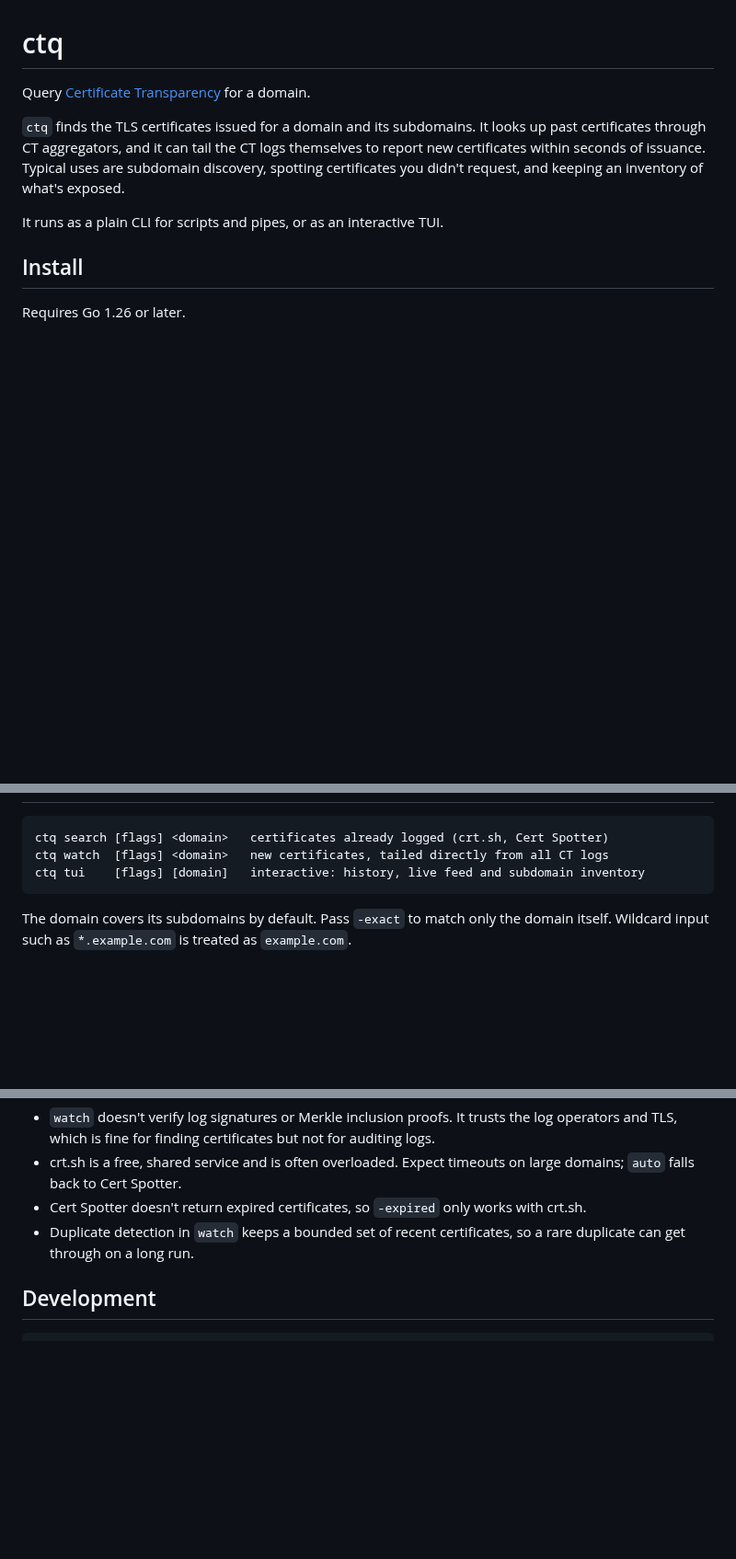
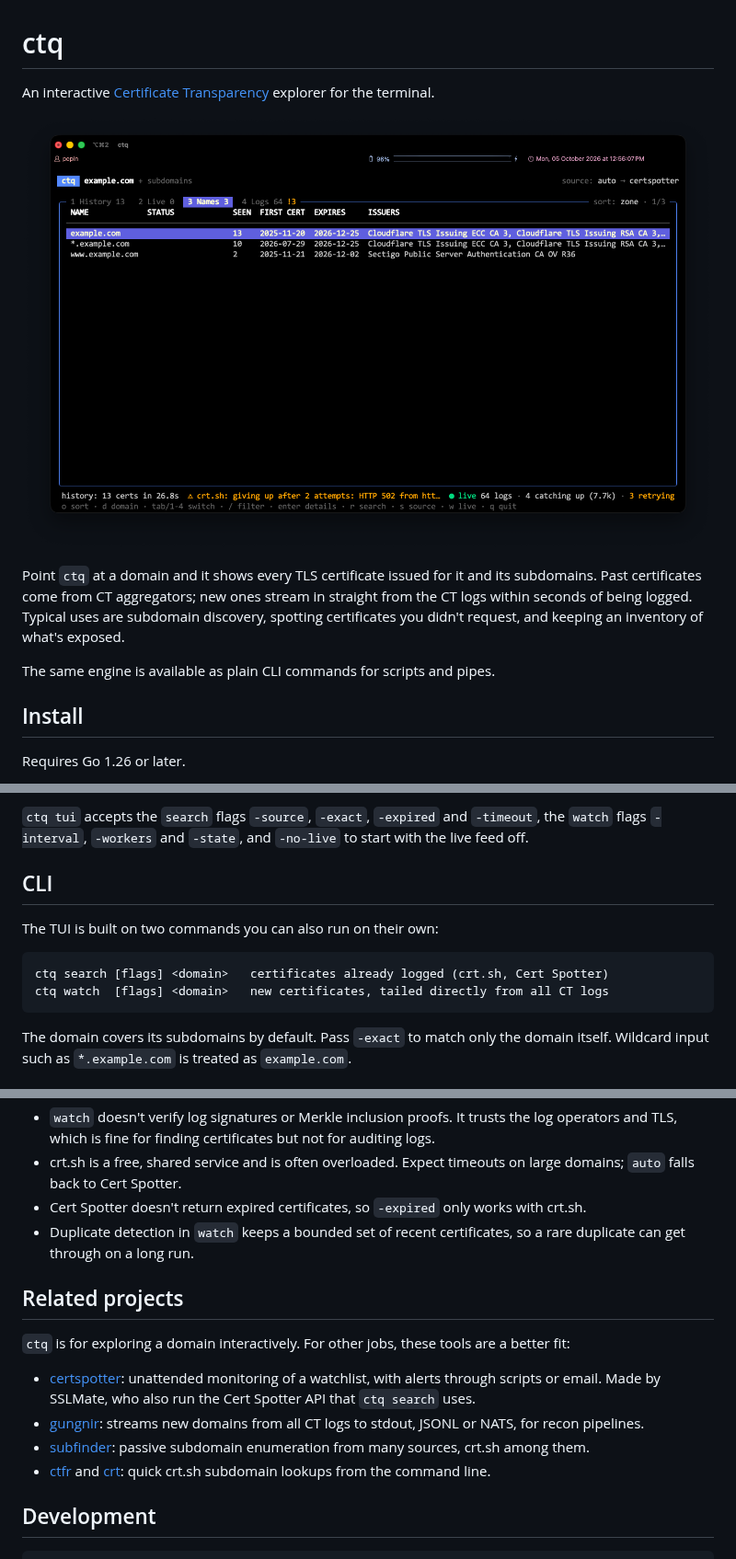
Before and after one commit to jfagoagas/ctq, a Markdown page: README.md, 3 parts joined by grey strips. Shown at 92% size. GitHub-like rendering; pictures changed too: docs/screenshots/names.png (added); blank space fills up the shorter version.

Commit message:
docs: lead README with the TUI and add screenshots

````diff
--- a/README.md
+++ b/README.md
@@ -1,10 +1,12 @@
 # ctq
 
-Query [Certificate Transparency](https://certificate.transparency.dev/) for a domain.
+An interactive [Certificate Transparency](https://certificate.transparency.dev/) explorer for the terminal.
 
-`ctq` finds the TLS certificates issued for a domain and its subdomains. It looks up past certificates through CT aggregators, and it can tail the CT logs themselves to report new certificates within seconds of issuance. Typical uses are subdomain discovery, spotting certificates you didn't request, and keeping an inventory of what's exposed.
+![The Names tab: every name found for example.com, with certificate count, first certificate, expiry and issuers](docs/screenshots/names.png)
 
-It runs as a plain CLI for scripts and pipes, or as an interactive TUI.
+Point `ctq` at a domain and it shows every TLS certificate issued for it and its subdomains. Past certificates come from CT aggregators; new ones stream in straight from the CT logs within seconds of being logged. Typical uses are subdomain discovery, spotting certificates you didn't request, and keeping an inventory of what's exposed.
+
+The same engine is available as plain CLI commands for scripts and pipes.
 
 ## Install
 
@@ -26,8 +86,12 @@ go build .
+`ctq tui` accepts the `search` flags `-source`, `-exact`, `-expired` and `-timeout`, the `watch` flags `-interval`, `-workers` and `-state`, and `-no-live` to start with the live feed off.
+
+## CLI
+
+The TUI is built on two commands you can also run on their own:
 
 ```
 ctq search [flags] <domain>   certificates already logged (crt.sh, Cert Spotter)
 ctq watch  [flags] <domain>   new certificates, tailed directly from all CT logs
-ctq tui    [flags] [domain]   interactive: history, live feed and subdomain inventory
 ```
 
 The domain covers its subdomains by default. Pass `-exact` to match only the domain itself. Wildcard input such as `*.example.com` is treated as `example.com`.
@@ -143,6 +165,15 @@ So `ctq` uses two kinds of sources:
 - Cert Spotter doesn't return expired certificates, so `-expired` only works with crt.sh.
 - Duplicate detection in `watch` keeps a bounded set of recent certificates, so a rare duplicate can get through on a long run.
 
+## Related projects
+
+`ctq` is for exploring a domain interactively. For other jobs, these tools are a better fit:
+
+- [certspotter](https://github.com/SSLMate/certspotter): unattended monitoring of a watchlist, with alerts through scripts or email. Made by SSLMate, who also run the Cert Spotter API that `ctq search` uses.
+- [gungnir](https://github.com/g0ldencybersec/gungnir): streams new domains from all CT logs to stdout, JSONL or NATS, for recon pipelines.
+- [subfinder](https://github.com/projectdiscovery/subfinder): passive subdomain enumeration from many sources, crt.sh among them.
+- [ctfr](https://github.com/UnaPibaGeek/ctfr) and [crt](https://github.com/cemulus/crt): quick crt.sh subdomain lookups from the command line.
+
 ## Development
 
 ```sh
````
Also changed, not shown: other parts of README.md (+59 -43 lines), docs/screenshots/history.png (added), docs/screenshots/live.png (added), docs/screenshots/searching.png (added).
